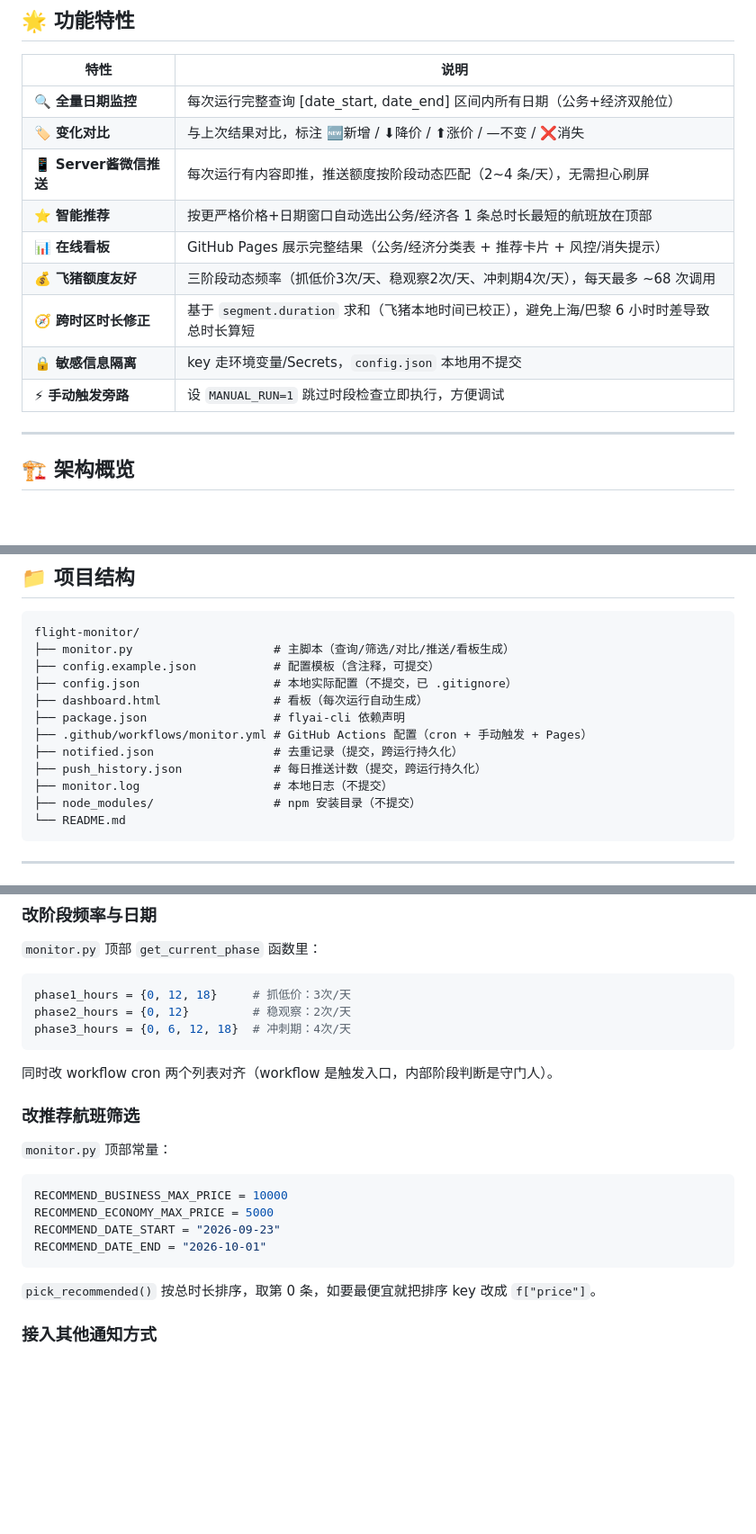
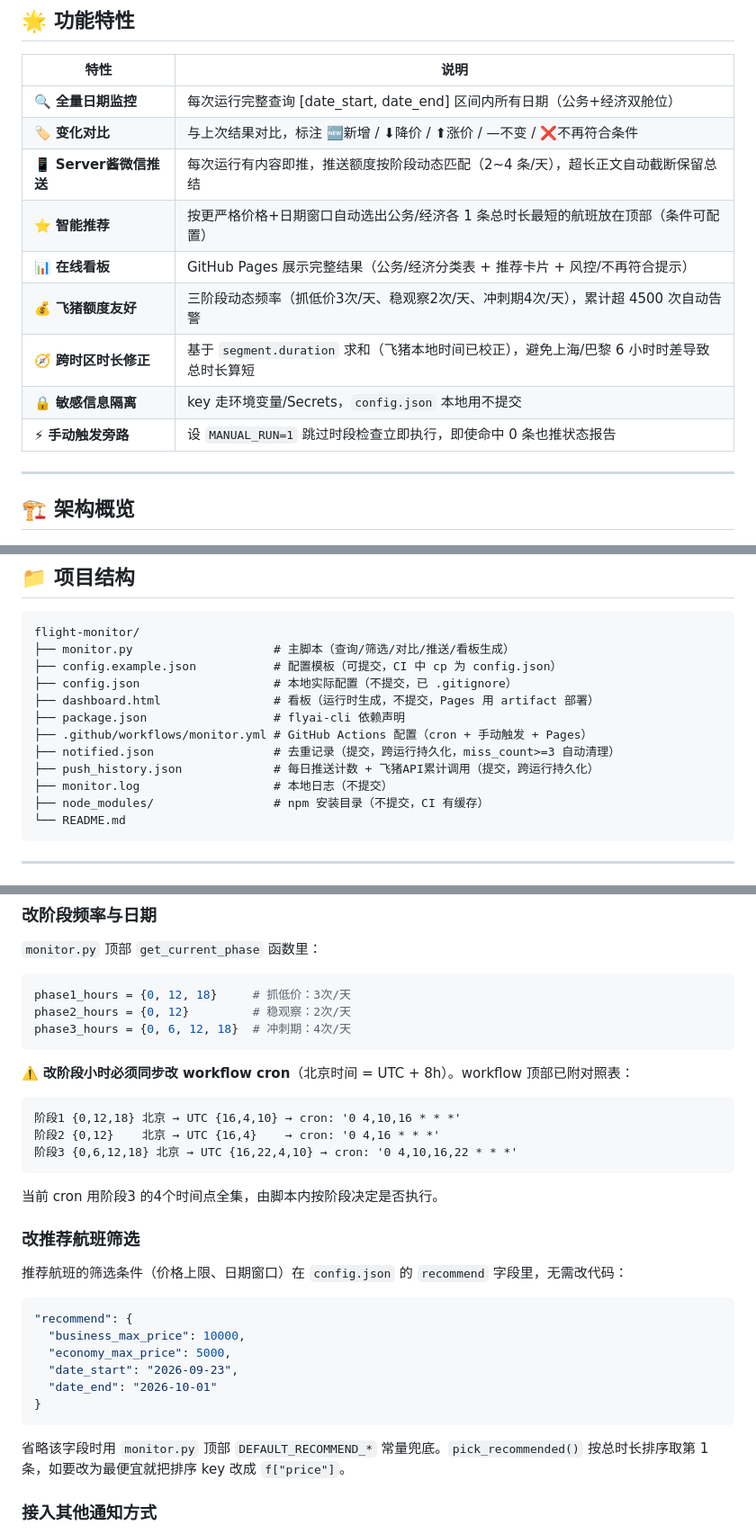
Before and after one commit to Nesixyz/flight-monitor, a Markdown page: README.md, 3 parts joined by grey strips. Shown at 90% size. GitHub-like rendering; blank space fills up the shorter version.

Commit message:
docs: README 同步 P0-P2 修复内容
- origin/destination 改为 SHA/PAR 三字码 + 三字码说明
- config 示例加 recommend 字段 + 注释
- 功能特性更新: 超长正文截断、API额度告警、手动触发推状态报告
- 变化对比文案 消失 → 不再符合条件
- 踩坑经验3 升级: 加 miss_count 机制 + save_notified 清理说明
- 踩坑经验4 补充: 手动触发命中0条也推状态报告
- 改阶段频率 加 cron↔阶段小时对照表提醒
- 改推荐航班筛选 改为 config.json recommend 字段(不再用顶部常量)
- 项目结构 同步: dashboard.html 移出跟踪、push_history 含API累计、notified 自动清理

````diff
--- a/README.md
+++ b/README.md
@@ -16,14 +16,14 @@
 | 特性 | 说明 |
 |---|---|
 | 🔍 **全量日期监控** | 每次运行完整查询 [date_start, date_end] 区间内所有日期（公务+经济双舱位） |
-| 🏷️ **变化对比** | 与上次结果对比，标注 🆕新增 / ⬇降价 / ⬆涨价 / —不变 / ❌消失 |
-| 📱 **Server酱微信推送** | 每次运行有内容即推，推送额度按阶段动态匹配（2~4 条/天），无需担心刷屏 |
-| ⭐ **智能推荐** | 按更严格价格+日期窗口自动选出公务/经济各 1 条总时长最短的航班放在顶部 |
-| 📊 **在线看板** | GitHub Pages 展示完整结果（公务/经济分类表 + 推荐卡片 + 风控/消失提示） |
-| 💰 **飞猪额度友好** | 三阶段动态频率（抓低价3次/天、稳观察2次/天、冲刺期4次/天），每天最多 ~68 次调用 |
+| 🏷️ **变化对比** | 与上次结果对比，标注 🆕新增 / ⬇降价 / ⬆涨价 / —不变 / ❌不再符合条件 |
+| 📱 **Server酱微信推送** | 每次运行有内容即推，推送额度按阶段动态匹配（2~4 条/天），超长正文自动截断保留总结 |
+| ⭐ **智能推荐** | 按更严格价格+日期窗口自动选出公务/经济各 1 条总时长最短的航班放在顶部（条件可配置） |
+| 📊 **在线看板** | GitHub Pages 展示完整结果（公务/经济分类表 + 推荐卡片 + 风控/不再符合提示） |
+| 💰 **飞猪额度友好** | 三阶段动态频率（抓低价3次/天、稳观察2次/天、冲刺期4次/天），累计超 4500 次自动告警 |
 | 🧭 **跨时区时长修正** | 基于 `segment.duration` 求和（飞猪本地时间已校正），避免上海/巴黎 6 小时时差导致总时长算短 |
 | 🔒 **敏感信息隔离** | key 走环境变量/Secrets，`config.json` 本地用不提交 |
-| ⚡ **手动触发旁路** | 设 `MANUAL_RUN=1` 跳过时段检查立即执行，方便调试 |
+| ⚡ **手动触发旁路** | 设 `MANUAL_RUN=1` 跳过时段检查立即执行，即使命中 0 条也推状态报告 |
 
 ---
 
@@ -286,15 +302,15 @@ def _extract_jump_url(url):
 ```
 flight-monitor/
 ├── monitor.py                    # 主脚本（查询/筛选/对比/推送/看板生成）
-├── config.example.json           # 配置模板（含注释，可提交）
+├── config.example.json           # 配置模板（可提交，CI 中 cp 为 config.json）
 ├── config.json                   # 本地实际配置（不提交，已 .gitignore）
-├── dashboard.html                # 看板（每次运行自动生成）
+├── dashboard.html                # 看板（运行时生成，不提交，Pages 用 artifact 部署）
 ├── package.json                  # flyai-cli 依赖声明
 ├── .github/workflows/monitor.yml # GitHub Actions 配置（cron + 手动触发 + Pages）
-├── notified.json                 # 去重记录（提交，跨运行持久化）
-├── push_history.json             # 每日推送计数（提交，跨运行持久化）
+├── notified.json                 # 去重记录（提交，跨运行持久化，miss_count>=3 自动清理）
+├── push_history.json             # 每日推送计数 + 飞猪API累计调用（提交，跨运行持久化）
 ├── monitor.log                   # 本地日志（不提交）
-├── node_modules/                 # npm 安装目录（不提交）
+├── node_modules/                 # npm 安装目录（不提交，CI 有缓存）
 └── README.md
 ```
 
@@ -314,18 +330,27 @@ phase1_hours = {0, 12, 18}     # 抓低价：3次/天
 phase2_hours = {0, 12}         # 稳观察：2次/天
 phase3_hours = {0, 6, 12, 18}  # 冲刺期：4次/天
 ```
-同时改 workflow cron 两个列表对齐（workflow 是触发入口，内部阶段判断是守门人）。
+
+⚠️ **改阶段小时必须同步改 workflow cron**（北京时间 = UTC + 8h）。workflow 顶部已附对照表：
+```
+阶段1 {0,12,18} 北京 → UTC {16,4,10} → cron: '0 4,10,16 * * *'
+阶段2 {0,12}    北京 → UTC {16,4}    → cron: '0 4,16 * * *'
+阶段3 {0,6,12,18} 北京 → UTC {16,22,4,10} → cron: '0 4,10,16,22 * * *'
+```
+当前 cron 用阶段3 的4个时间点全集，由脚本内按阶段决定是否执行。
 
 ### 改推荐航班筛选
 
-`monitor.py` 顶部常量：
-```python
-RECOMMEND_BUSINESS_MAX_PRICE = 10000
-RECOMMEND_ECONOMY_MAX_PRICE = 5000
-RECOMMEND_DATE_START = "2026-09-23"
-RECOMMEND_DATE_END = "2026-10-01"
+推荐航班的筛选条件（价格上限、日期窗口）在 `config.json` 的 `recommend` 字段里，无需改代码：
+```json
+"recommend": {
+  "business_max_price": 10000,
+  "economy_max_price": 5000,
+  "date_start": "2026-09-23",
+  "date_end": "2026-10-01"
+}
 ```
-`pick_recommended()` 按总时长排序，取第 0 条，如要最便宜就把排序 key 改成 `f["price"]`。
+省略该字段时用 `monitor.py` 顶部 `DEFAULT_RECOMMEND_*` 常量兜底。`pick_recommended()` 按总时长排序取第 1 条，如要改为最便宜就把排序 key 改成 `f["price"]`。
 
 ### 接入其他通知方式
 
````
Also changed, not shown: other parts of README.md (+21 -5 lines).
